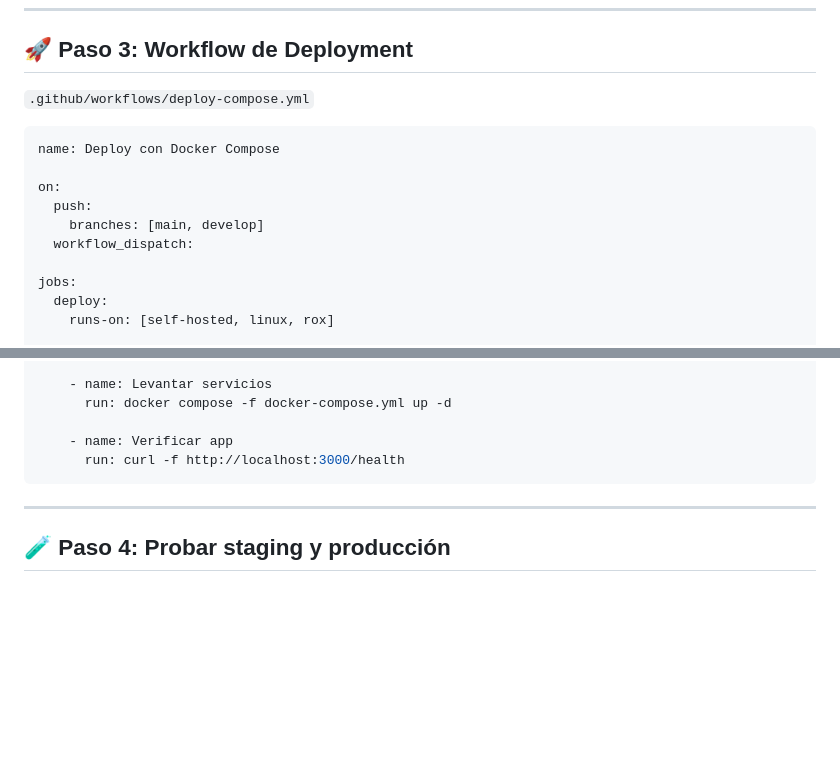
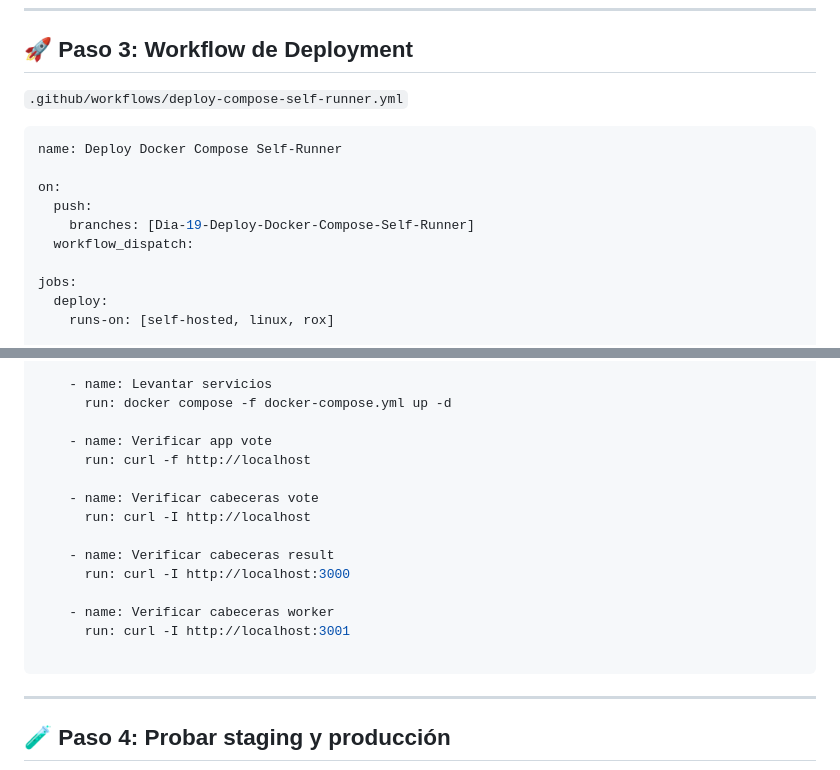
Before and after one commit to nullx5/workflows-github-actions, a Markdown page: README.md, 2 parts joined by grey strips. GitHub-like rendering; blank space fills up the shorter version.

````diff
--- a/README.md
+++ b/README.md
@@ -108,14 +108,14 @@ volumes:
 
 ## 🚀 Paso 3: Workflow de Deployment
 
-`.github/workflows/deploy-compose.yml`
+`.github/workflows/deploy-compose-self-runner.yml`
 
 ```yaml
-name: Deploy con Docker Compose
+name: Deploy Docker Compose Self-Runner
 
 on:
   push:
-    branches: [main, develop]
+    branches: [Dia-19-Deploy-Docker-Compose-Self-Runner]
   workflow_dispatch:
 
 jobs:
@@ -135,8 +135,18 @@ jobs:
     - name: Levantar servicios
       run: docker compose -f docker-compose.yml up -d
 
-    - name: Verificar app
-      run: curl -f http://localhost:3000/health
+    - name: Verificar app vote
+      run: curl -f http://localhost
+
+    - name: Verificar cabeceras vote
+      run: curl -I http://localhost
+
+    - name: Verificar cabeceras result
+      run: curl -I http://localhost:3000
+
+    - name: Verificar cabeceras worker
+      run: curl -I http://localhost:3001
+
 ```
 
 ---
````
